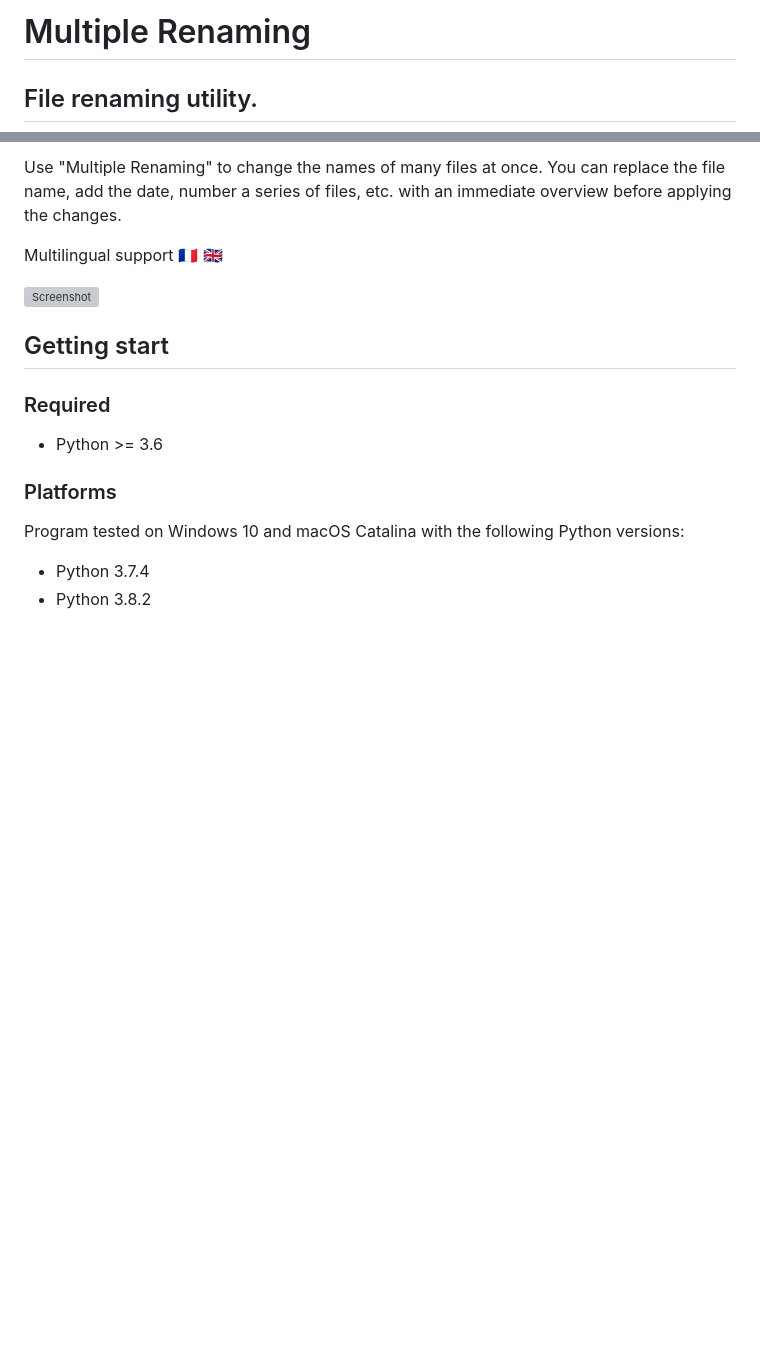
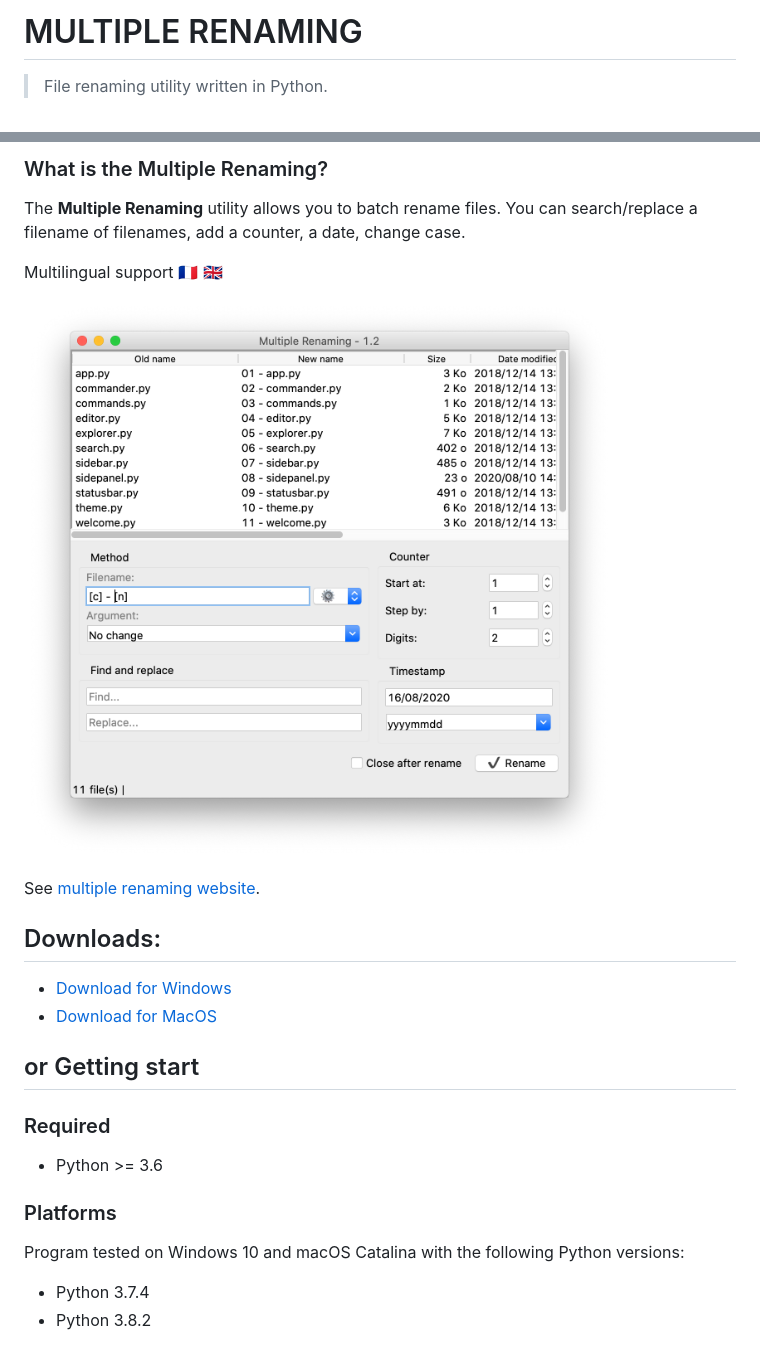
Before and after one commit to vincenthouillon/multiple-renaming, a Markdown page: README.md, 2 parts joined by grey strips. Rendered like a GitHub page; pictures changed too: assets/screenshot.png; blank space fills up the shorter version; grey boxes are pictures that could not be loaded.

```diff
--- a/README.md
+++ b/README.md
@@ -1,4 +1,4 @@
-# Multiple Renaming
+# MULTIPLE RENAMING
 
-## File renaming utility.
+> File renaming utility written in Python.
 
@@ -6,11 +10,22 @@
 
-Use "Multiple Renaming" to change the names of many files at once. You can replace the file name, add the date, number a series of files, etc. with an immediate overview before applying the changes.
+
+### What is the Multiple Renaming?
+
+The **Multiple Renaming** utility allows you to batch rename files. You can search/replace a
+filename of filenames, add a counter, a date, change case.
 
 Multilingual support :fr: :gb:
 
-![Screenshot](img/screenshot.png)
+![Screenshot](assets/screenshot.png)
 
-## Getting start
+See [multiple renaming website](https://vincenthouillon.github.io/multiple-renaming/).
+
+## Downloads:
+
+- [Download for Windows](https://github.com/vincenthouillon/multiple-renaming/releases/download/V1.2/Multiple.Renaming-1.2-amd64.msi)
+- [Download for MacOS](https://github.com/vincenthouillon/multiple-renaming/releases/download/V1.2/Multiple.Renaming-1.2-macOS.zip)
+
+## or Getting start
 
 ### Required
 
```
Also changed, not shown: other parts of README.md (+7 -3 lines), 1 other file.
